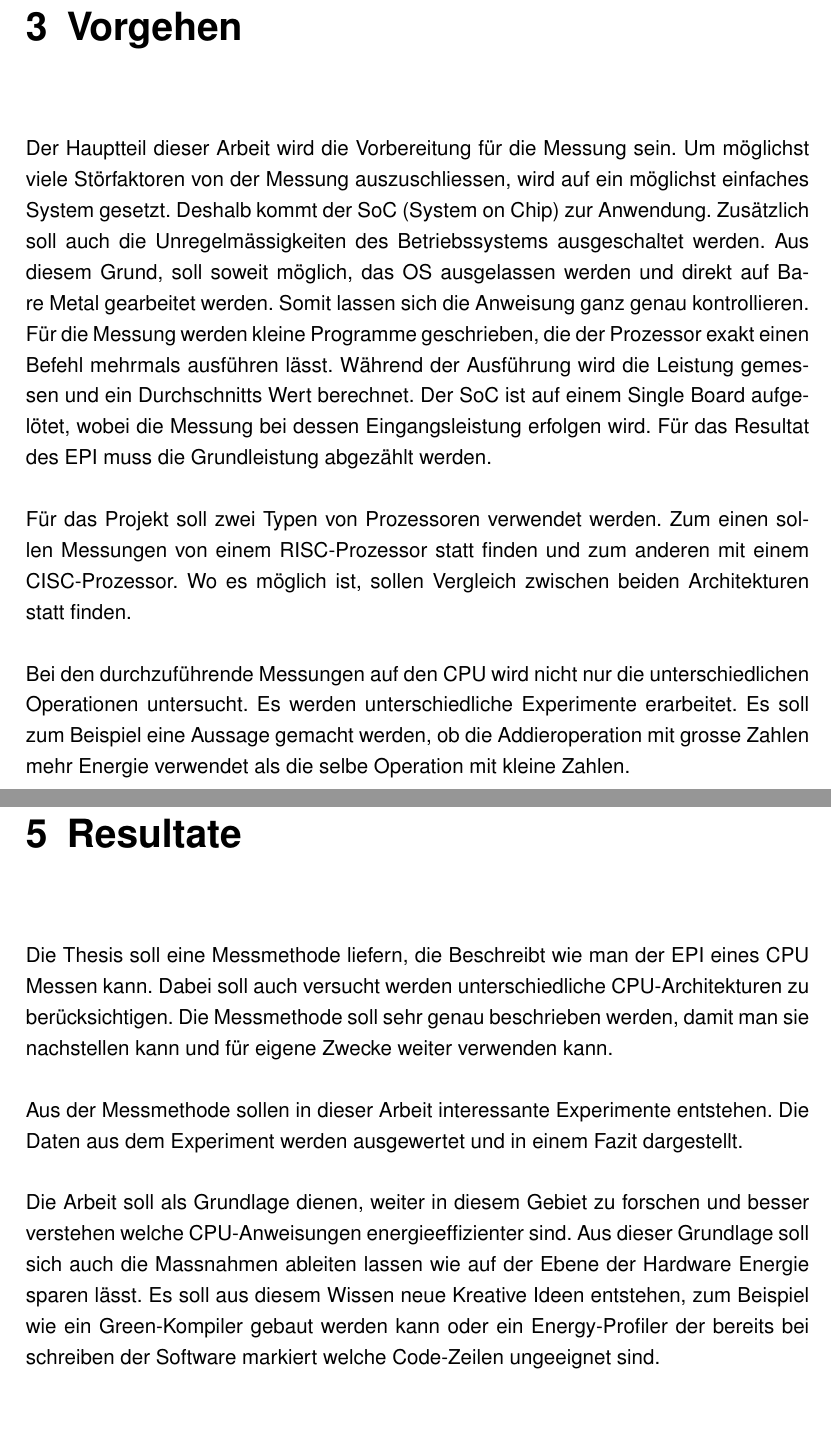
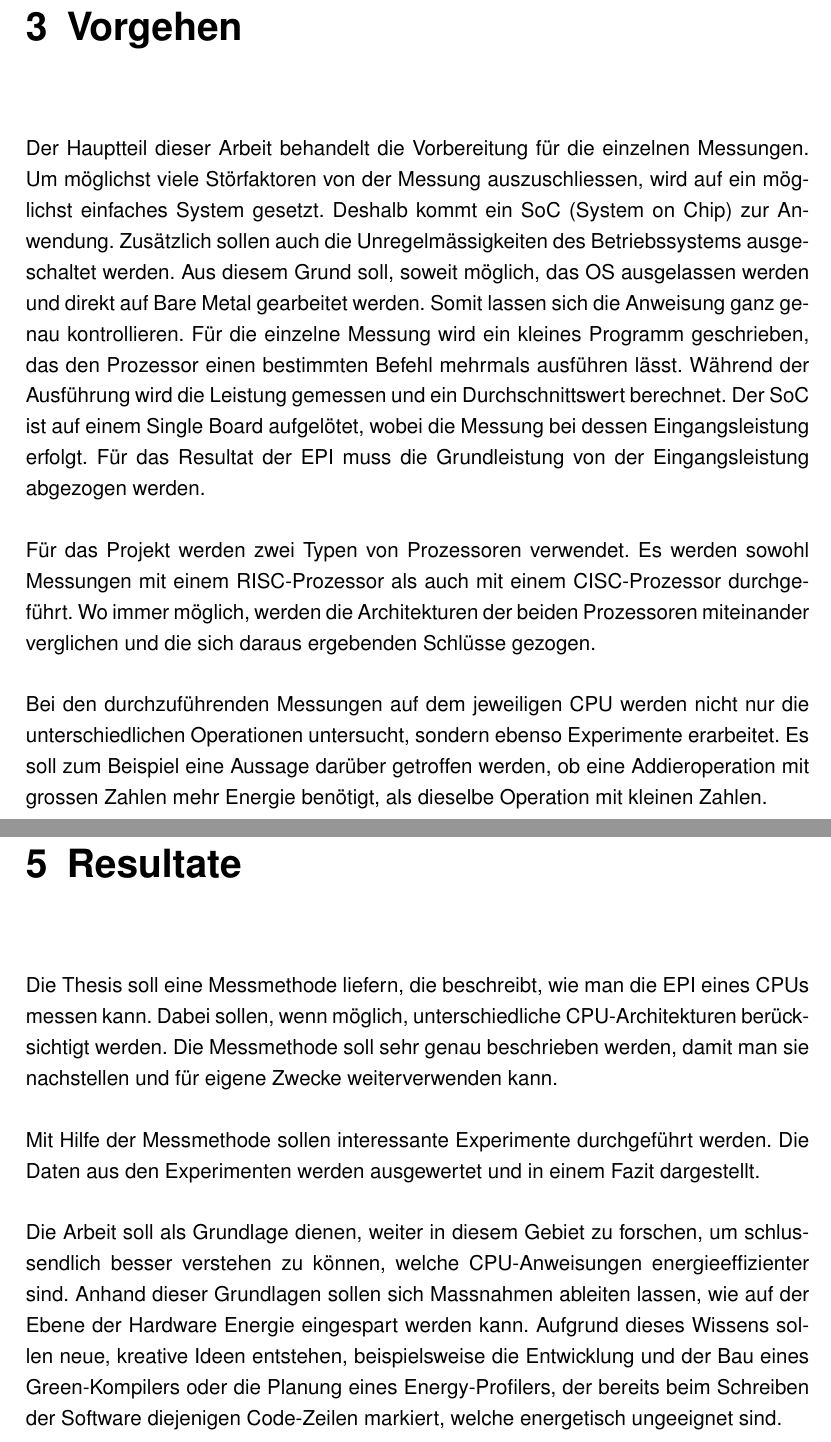
Before and after one commit to codeix/thesis_ffhs_2016, a LaTeX thesis (disposition/disposition.tex, which reads disposition/sections/resultate.tex, disposition/sections/vorgehen.tex): two parts of pages 7 and 10 of 11, joined at a grey line, cut so that both start at the same text, the shorter picture padded with empty space. Compiled offline with pdfLaTeX.

Commit message:
corrections
Signed-off-by: Samuel Riolo <samuel.riolo@googlemail.com>

```diff
--- a/disposition/sections/resultate.tex
+++ b/disposition/sections/resultate.tex
@@ -1,16 +1,18 @@
 \chapter{Resultate}
 
-Die Thesis soll eine Messmethode liefern, die Beschreibt wie man der EPI eines CPU Messen kann. Dabei soll auch versucht werden
-unterschiedliche CPU-Architekturen zu berücksichtigen. Die Messmethode soll sehr genau beschrieben werden, damit man sie
-nachstellen kann und für eigene Zwecke weiter verwenden kann.
+Die Thesis soll eine Messmethode liefern, die beschreibt, wie man die EPI eines CPUs messen kann. Dabei sollen, wenn möglich,
+unterschiedliche CPU-Architekturen berücksichtigt werden. Die Messmethode soll sehr genau beschrieben werden, damit man sie
+nachstellen und für eigene Zwecke weiterverwenden kann.
 \par
-Aus der Messmethode sollen in dieser Arbeit interessante Experimente entstehen. Die Daten aus dem Experiment werden ausgewertet
+Mit Hilfe der Messmethode sollen interessante Experimente durchgeführt werden. Die Daten aus den Experimenten werden ausgewertet
 und in einem Fazit dargestellt.
 \par
-Die Arbeit soll als Grundlage dienen, weiter in diesem Gebiet zu forschen und besser verstehen welche CPU-Anweisungen energieeffizienter
-sind. Aus dieser Grundlage soll sich auch die Massnahmen ableiten lassen wie auf der Ebene der Hardware Energie sparen lässt. Es soll
-aus diesem Wissen neue Kreative Ideen entstehen, zum Beispiel wie ein Green-Kompiler gebaut werden kann oder ein Energy-Profiler
-der bereits bei schreiben der Software markiert welche Code-Zeilen ungeeignet sind.
+Die Arbeit soll als Grundlage dienen, weiter in diesem Gebiet zu forschen, um schlussendlich besser verstehen zu können,
+welche CPU-Anweisungen energieeffizienter sind.
+Anhand dieser Grundlagen sollen sich Massnahmen ableiten lassen, wie auf der Ebene der Hardware Energie eingespart werden kann.
+Aufgrund dieses Wissens sollen neue, kreative Ideen entstehen, beispielsweise die Entwicklung und der Bau eines Green-Kompilers
+oder die Planung eines Energy-Profilers, der bereits beim Schreiben der Software diejenigen Code-Zeilen markiert, welche energetisch
+ungeeignet sind.
 
 
 %Das Resultat meiner Arbeit soll sich nicht nur auf einer theoretische Basis bewegen,
--- a/disposition/sections/vorgehen.tex
+++ b/disposition/sections/vorgehen.tex
@@ -1,19 +1,18 @@
 \chapter{Vorgehen}
 
-Der Hauptteil dieser Arbeit wird die Vorbereitung für die Messung sein. Um möglichst viele Störfaktoren
-von der Messung auszuschliessen, wird auf ein möglichst einfaches System gesetzt. Deshalb kommt der  SoC
-(System on Chip) zur Anwendung. Zusätzlich soll auch die Unregelmässigkeiten des Betriebssystems ausgeschaltet
-werden. Aus diesem Grund, soll soweit möglich, das OS ausgelassen werden und direkt auf Bare Metal gearbeitet werden.
-Somit lassen sich die Anweisung ganz genau kontrollieren. Für die Messung werden kleine Programme geschrieben, die der Prozessor
-exakt einen Befehl mehrmals ausführen lässt. Während der Ausführung wird die Leistung gemessen und ein Durchschnitts Wert berechnet.
+Der Hauptteil dieser Arbeit behandelt die Vorbereitung für die einzelnen Messungen. Um möglichst viele Störfaktoren
+von der Messung auszuschliessen, wird auf ein möglichst einfaches System gesetzt. Deshalb kommt ein SoC
+(System on Chip) zur Anwendung. Zusätzlich sollen auch die Unregelmässigkeiten des Betriebssystems ausgeschaltet
+werden. Aus diesem Grund soll, soweit möglich, das OS ausgelassen werden und direkt auf Bare Metal gearbeitet werden.
+Somit lassen sich die Anweisung ganz genau kontrollieren. Für die einzelne Messung wird ein kleines Programm geschrieben, das den Prozessor einen bestimmten Befehl mehrmals ausführen lässt. Während der Ausführung wird die Leistung gemessen und ein Durchschnittswert berechnet.
 Der SoC ist auf einem Single Board aufgelötet, wobei
-die Messung bei dessen Eingangsleistung erfolgen wird. Für das Resultat des EPI muss die Grundleistung abgezählt
+die Messung bei dessen Eingangsleistung erfolgt. Für das Resultat der EPI muss die Grundleistung von der Eingangsleistung abgezogen
 werden.
 \par
-Für das Projekt soll zwei Typen von Prozessoren verwendet werden. Zum einen sollen Messungen von einem RISC-Prozessor
-statt finden und zum anderen mit einem CISC-Prozessor. Wo es möglich ist, sollen Vergleich zwischen beiden
-Architekturen statt finden.
+Für das Projekt werden zwei Typen von Prozessoren verwendet. Es werden sowohl Messungen mit einem RISC-Prozessor
+als auch mit einem CISC-Prozessor durchgeführt. Wo immer möglich, werden die Architekturen der beiden Prozessoren miteinander verglichen
+und die sich daraus ergebenden Schlüsse gezogen.
 \par
-Bei den durchzuführende Messungen auf den CPU wird nicht nur die unterschiedlichen Operationen untersucht. Es werden
-unterschiedliche Experimente erarbeitet. Es soll zum Beispiel eine Aussage gemacht werden, ob die Addieroperation
-mit grosse Zahlen mehr Energie verwendet als die selbe Operation mit kleine Zahlen.
+Bei den durchzuführenden Messungen auf dem jeweiligen CPU werden nicht nur die unterschiedlichen Operationen untersucht, sondern ebenso
+Experimente erarbeitet. Es soll zum Beispiel eine Aussage darüber getroffen werden, ob eine Addieroperation
+mit grossen Zahlen mehr Energie benötigt, als dieselbe Operation mit kleinen Zahlen.
```
Also changed, not shown: disposition/disposition.tex (+1 -1 lines), disposition/sections/einleitung.tex (+10 -10 lines), disposition/sections/fragestellung.tex (+5 -5 lines), disposition/sections/wissenschaftlicherbezug.tex (+9 -9 lines).
